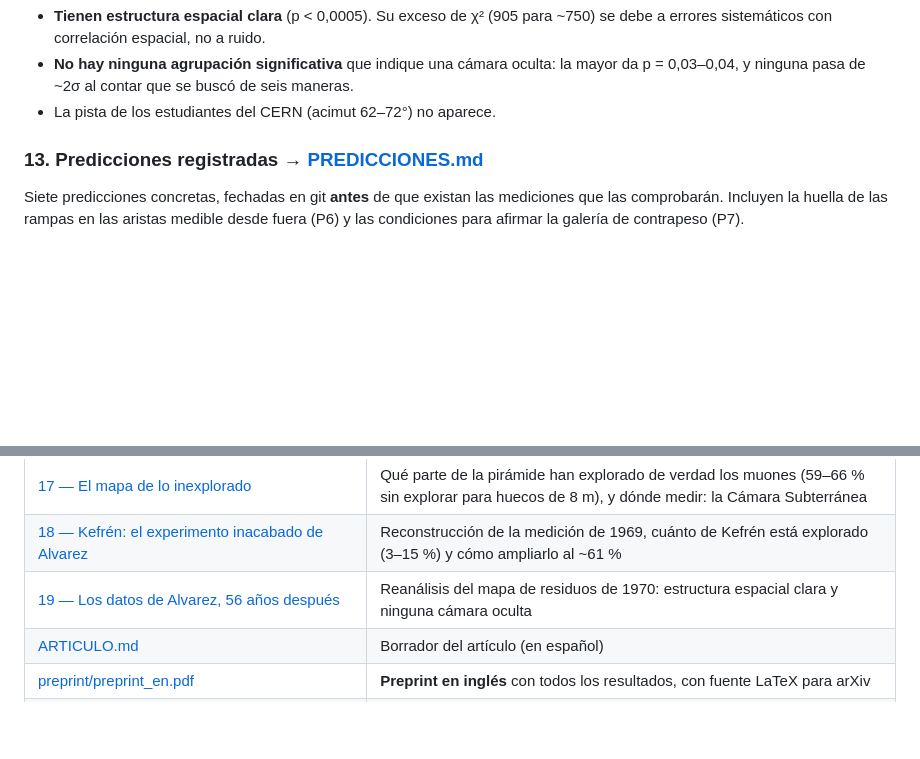
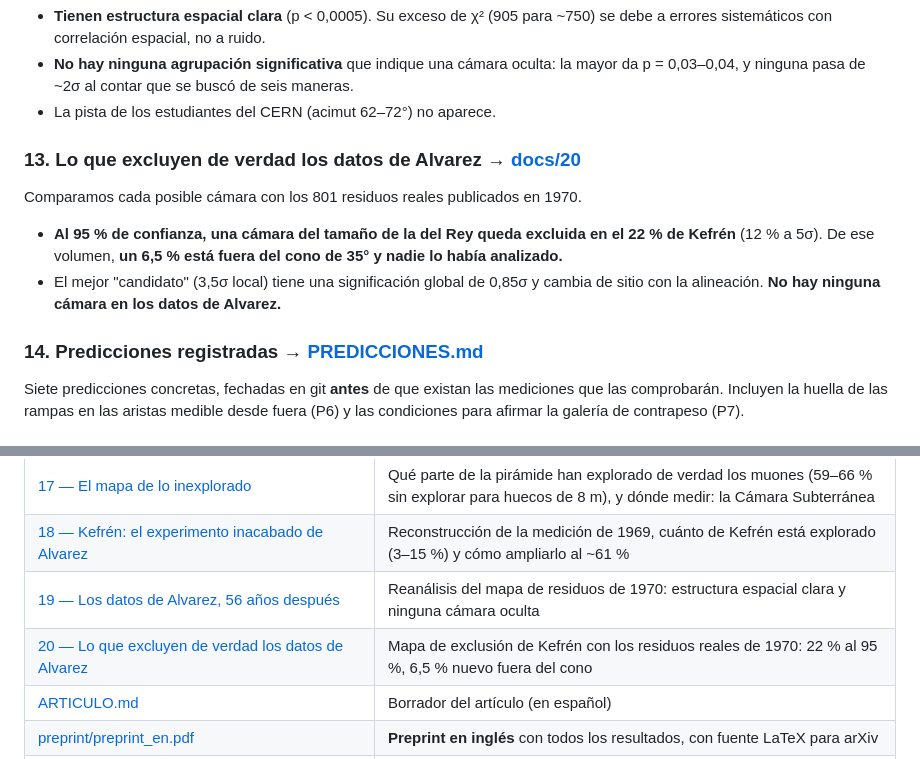
Before and after one commit to decalion89/pir-mides-, a Markdown page: README.md, 2 parts joined by grey strips. GitHub-like rendering; blank space fills up the shorter version.

```diff
--- a/README.md
+++ b/README.md
@@ -89,7 +89,12 @@ Transcribimos y reanalizamos el mapa de residuos que Alvarez publicó en 1970: 8
 - **No hay ninguna agrupación significativa** que indique una cámara oculta: la mayor da p = 0,03–0,04, y ninguna pasa de ~2σ al contar que se buscó de seis maneras.
 - La pista de los estudiantes del CERN (acimut 62–72°) no aparece.
 
-### 13. Predicciones registradas → [PREDICCIONES.md](PREDICCIONES.md)
+### 13. Lo que excluyen de verdad los datos de Alvarez → [docs/20](docs/20-lo-que-excluyen-los-datos-de-alvarez.md)
+Comparamos cada posible cámara con los 801 residuos reales publicados en 1970.
+- **Al 95 % de confianza, una cámara del tamaño de la del Rey queda excluida en el 22 % de Kefrén** (12 % a 5σ). De ese volumen, **un 6,5 % está fuera del cono de 35° y nadie lo había analizado.**
+- El mejor "candidato" (3,5σ local) tiene una significación global de 0,85σ y cambia de sitio con la alineación. **No hay ninguna cámara en los datos de Alvarez.**
+
+### 14. Predicciones registradas → [PREDICCIONES.md](PREDICCIONES.md)
 Siete predicciones concretas, fechadas en git **antes** de que existan las mediciones que las comprobarán. Incluyen la huella de las rampas en las aristas medible desde fuera (P6) y las condiciones para afirmar la galería de contrapeso (P7).
 
 ## La parte histórica
@@ -114,6 +119,7 @@ Siete predicciones concretas, fechadas en git **antes** de que existan las medic
 | [17 — El mapa de lo inexplorado](docs/17-mapa-de-lo-inexplorado.md) | Qué parte de la pirámide han explorado de verdad los muones (59–66 % sin explorar para huecos de 8 m), y dónde medir: la Cámara Subterránea |
 | [18 — Kefrén: el experimento inacabado de Alvarez](docs/18-kefren-el-experimento-inacabado-de-alvarez.md) | Reconstrucción de la medición de 1969, cuánto de Kefrén está explorado (3–15 %) y cómo ampliarlo al ~61 % |
 | [19 — Los datos de Alvarez, 56 años después](docs/19-los-datos-de-alvarez-reanalizados.md) | Reanálisis del mapa de residuos de 1970: estructura espacial clara y ninguna cámara oculta |
+| [20 — Lo que excluyen de verdad los datos de Alvarez](docs/20-lo-que-excluyen-los-datos-de-alvarez.md) | Mapa de exclusión de Kefrén con los residuos reales de 1970: 22 % al 95 %, 6,5 % nuevo fuera del cono |
 | [ARTICULO.md](ARTICULO.md) | Borrador del artículo (en español) |
 | [preprint/preprint_en.pdf](preprint/preprint_en.pdf) | **Preprint en inglés** con todos los resultados, con fuente LaTeX para arXiv |
 | [NOTA_TECNICA_cobertura_en.md](NOTA_TECNICA_cobertura_en.md) | **Nota técnica en inglés** para los equipos de muografía: el mapa de sensibilidad y la propuesta de la Cámara Subterránea |
```
Also changed, not shown: docs/20-lo-que-excluyen-los-datos-de-alvarez.md (added, +63 -0 lines), figuras/11_exclusion_datos_alvarez.png (added), 3 other files.
